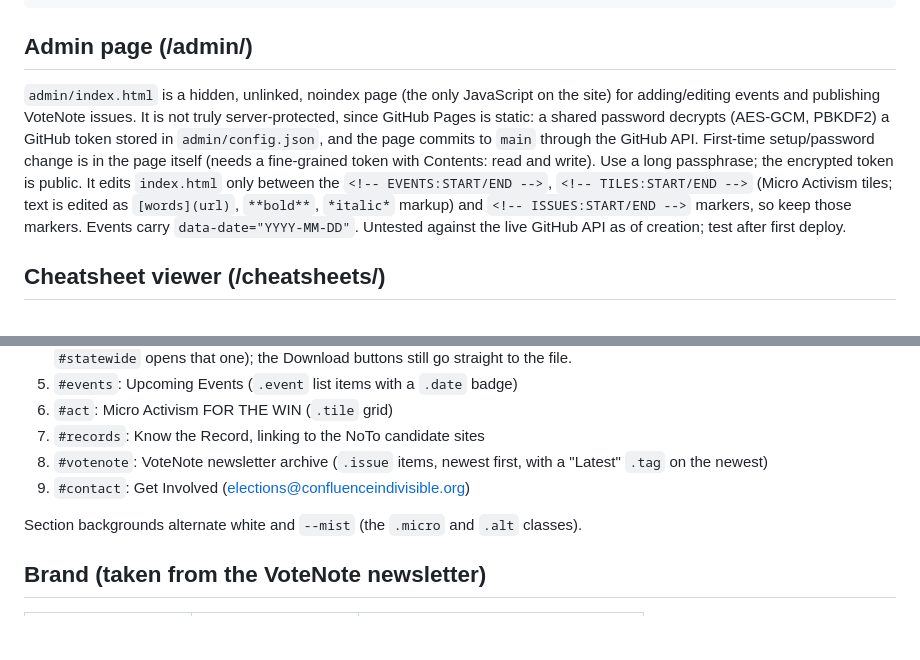
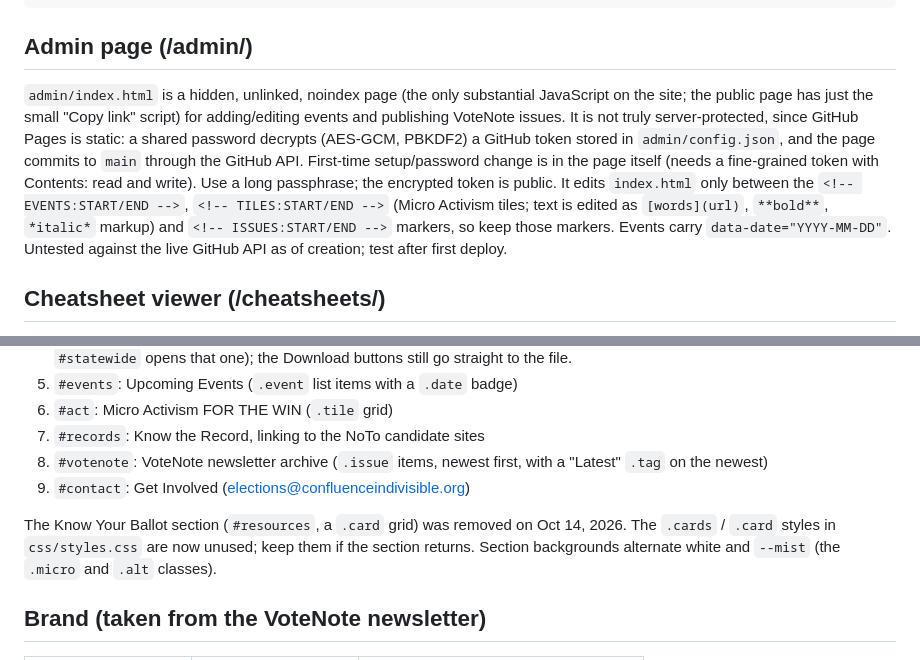
Before and after one commit to JaguarsRevenge/ConfluenceIndivisible, a Markdown page: CLAUDE.md, 2 parts joined by grey strips. Rendered like a GitHub page; blank space fills up the shorter version.

Commit message:
CLAUDE.md: note removed section and Copy link script
Co-Authored-By: Claude Sonnet 5.5 <noreply@anthropic.com>

```diff
--- a/CLAUDE.md
+++ b/CLAUDE.md
@@ -27,7 +27,7 @@ share/votenote-N.html          per-issue share page: Open Graph tags for Faceboo
 
 ## Admin page (/admin/)
 
-`admin/index.html` is a hidden, unlinked, noindex page (the only JavaScript on the site) for adding/editing events and publishing VoteNote issues. It is not truly server-protected, since GitHub Pages is static: a shared password decrypts (AES-GCM, PBKDF2) a GitHub token stored in `admin/config.json`, and the page commits to `main` through the GitHub API. First-time setup/password change is in the page itself (needs a fine-grained token with Contents: read and write). Use a long passphrase; the encrypted token is public. It edits `index.html` only between the `<!-- EVENTS:START/END -->`, `<!-- TILES:START/END -->` (Micro Activism tiles; text is edited as `[words](url)`, `**bold**`, `*italic*` markup) and `<!-- ISSUES:START/END -->` markers, so keep those markers. Events carry `data-date="YYYY-MM-DD"`. Untested against the live GitHub API as of creation; test after first deploy.
+`admin/index.html` is a hidden, unlinked, noindex page (the only substantial JavaScript on the site; the public page has just the small "Copy link" script) for adding/editing events and publishing VoteNote issues. It is not truly server-protected, since GitHub Pages is static: a shared password decrypts (AES-GCM, PBKDF2) a GitHub token stored in `admin/config.json`, and the page commits to `main` through the GitHub API. First-time setup/password change is in the page itself (needs a fine-grained token with Contents: read and write). Use a long passphrase; the encrypted token is public. It edits `index.html` only between the `<!-- EVENTS:START/END -->`, `<!-- TILES:START/END -->` (Micro Activism tiles; text is edited as `[words](url)`, `**bold**`, `*italic*` markup) and `<!-- ISSUES:START/END -->` markers, so keep those markers. Events carry `data-date="YYYY-MM-DD"`. Untested against the live GitHub API as of creation; test after first deploy.
 
 ## Cheatsheet viewer (/cheatsheets/)
 
@@ -45,6 +45,8 @@ share/votenote-N.html          per-issue share page: Open Graph tags for Faceboo
 8. `#votenote`: VoteNote newsletter archive (`.issue` items, newest first, with a "Latest" `.tag` on the newest)
 9. `#contact`: Get Involved (elections@confluenceindivisible.org)
 
+
+The Know Your Ballot section (`#resources`, a `.card` grid) was removed on Oct 14, 2026. The `.cards` / `.card` styles in `css/styles.css` are now unused; keep them if the section returns.
 Section backgrounds alternate white and `--mist` (the `.micro` and `.alt` classes).
 
 ## Brand (taken from the VoteNote newsletter)
```
